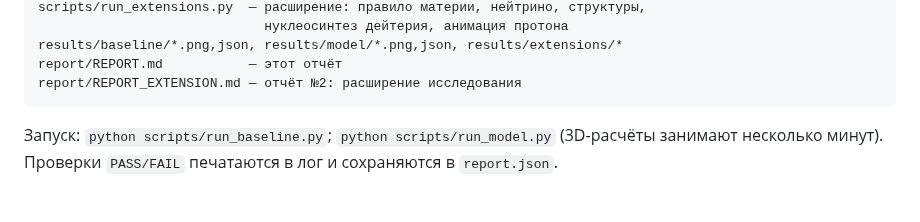
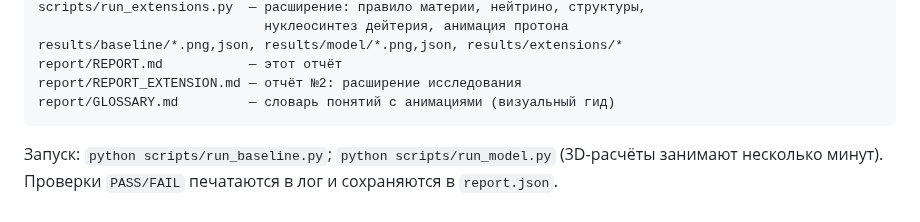
Before and after one commit to ogamespec/atom, a Markdown page: report/REPORT.md, the part around the change. Drawn GitHub-style.

````diff
--- a/report/REPORT.md
+++ b/report/REPORT.md
@@ -823,6 +823,7 @@ scripts/run_extensions.py  — расширение: правило матери
 results/baseline/*.png,json, results/model/*.png,json, results/extensions/*
 report/REPORT.md           — этот отчёт
 report/REPORT_EXTENSION.md — отчёт №2: расширение исследования
+report/GLOSSARY.md         — словарь понятий с анимациями (визуальный гид)
 ```
 
 Запуск: `python scripts/run_baseline.py`; `python scripts/run_model.py`
````
Also changed, not shown: report/GLOSSARY.md (added, +328 -0 lines), report/REPORT_EXTENSION.md (+4 -0 lines), results/glossary/checkerboard_walk.gif (added), results/glossary/scales.png (added), results/glossary/six_pi5.png (added), results/glossary/torus.png (added), 4 other files.
